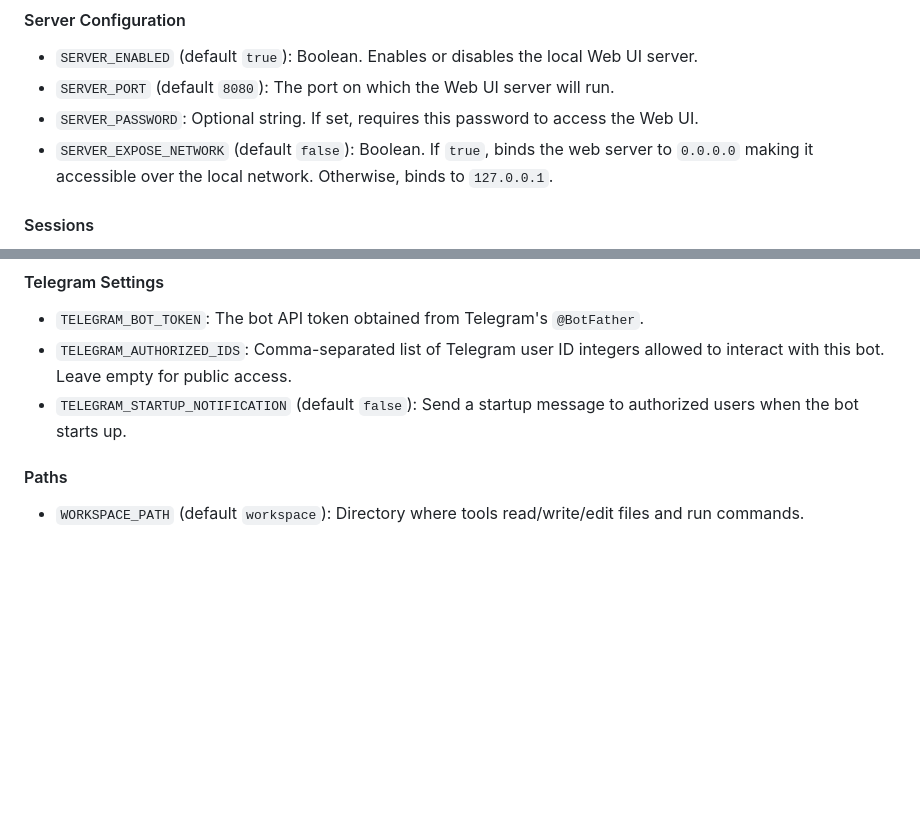
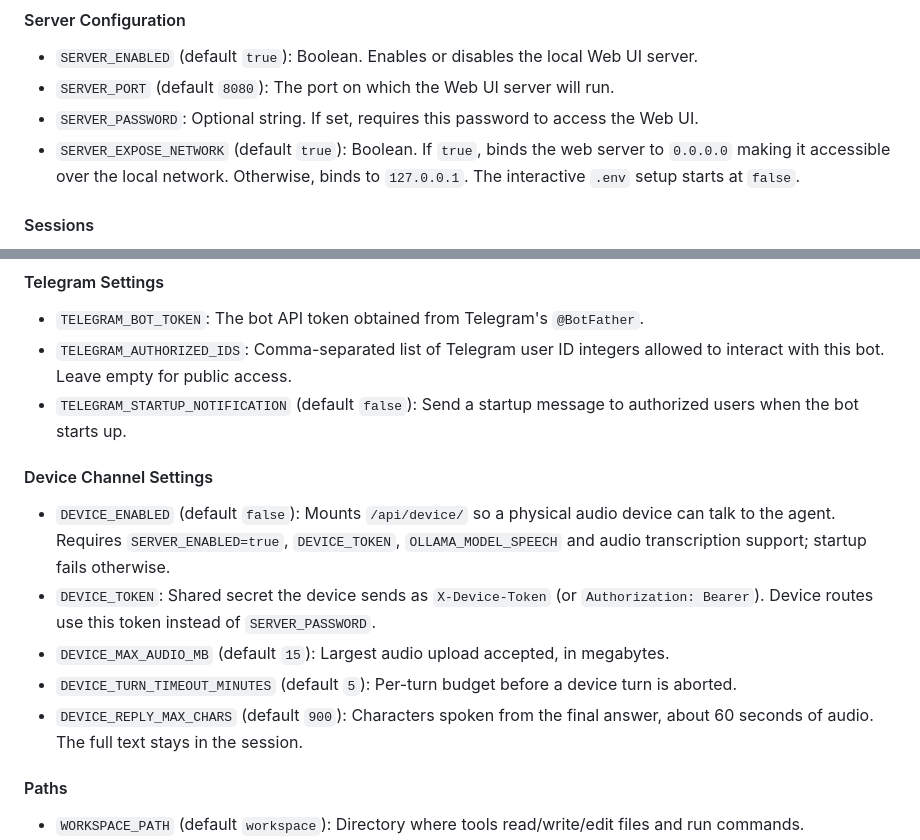
Before and after one commit to jonathanhecl/ollamabot, a Markdown page: README.md, 2 parts joined by grey strips. Drawn GitHub-style; blank space fills up the shorter version.

Commit message:
docs(readme): document the device channel variables
Add the DEVICE_* block to the environment reference so the variables are
discoverable outside .env.example, and correct the SERVER_EXPOSE_NETWORK
default: load defaults to true, only the interactive setup starts false.

```diff
--- a/README.md
+++ b/README.md
@@ -134,7 +134,7 @@ Below is a detailed guide to all configuration parameters available in your `.en
 - `SERVER_ENABLED` (default `true`): Boolean. Enables or disables the local Web UI server.
 - `SERVER_PORT` (default `8080`): The port on which the Web UI server will run.
 - `SERVER_PASSWORD`: Optional string. If set, requires this password to access the Web UI.
-- `SERVER_EXPOSE_NETWORK` (default `false`): Boolean. If `true`, binds the web server to `0.0.0.0` making it accessible over the local network. Otherwise, binds to `127.0.0.1`.
+- `SERVER_EXPOSE_NETWORK` (default `true`): Boolean. If `true`, binds the web server to `0.0.0.0` making it accessible over the local network. Otherwise, binds to `127.0.0.1`. The interactive `.env` setup starts at `false`.
 
 #### Sessions
 - `SESSION_AUTO_NAME` (default `true`): Boolean. If enabled, automatically titles new chat sessions based on the context of the first few turns.
@@ -172,6 +172,13 @@ Below is a detailed guide to all configuration parameters available in your `.en
 - `TELEGRAM_BOT_TOKEN`: The bot API token obtained from Telegram's `@BotFather`.
 - `TELEGRAM_AUTHORIZED_IDS`: Comma-separated list of Telegram user ID integers allowed to interact with this bot. Leave empty for public access.
 - `TELEGRAM_STARTUP_NOTIFICATION` (default `false`): Send a startup message to authorized users when the bot starts up.
+
+#### Device Channel Settings
+- `DEVICE_ENABLED` (default `false`): Mounts `/api/device/` so a physical audio device can talk to the agent. Requires `SERVER_ENABLED=true`, `DEVICE_TOKEN`, `OLLAMA_MODEL_SPEECH` and audio transcription support; startup fails otherwise.
+- `DEVICE_TOKEN`: Shared secret the device sends as `X-Device-Token` (or `Authorization: Bearer`). Device routes use this token instead of `SERVER_PASSWORD`.
+- `DEVICE_MAX_AUDIO_MB` (default `15`): Largest audio upload accepted, in megabytes.
+- `DEVICE_TURN_TIMEOUT_MINUTES` (default `5`): Per-turn budget before a device turn is aborted.
+- `DEVICE_REPLY_MAX_CHARS` (default `900`): Characters spoken from the final answer, about 60 seconds of audio. The full text stays in the session.
 
 #### Paths
 - `WORKSPACE_PATH` (default `workspace`): Directory where tools read/write/edit files and run commands.
```
